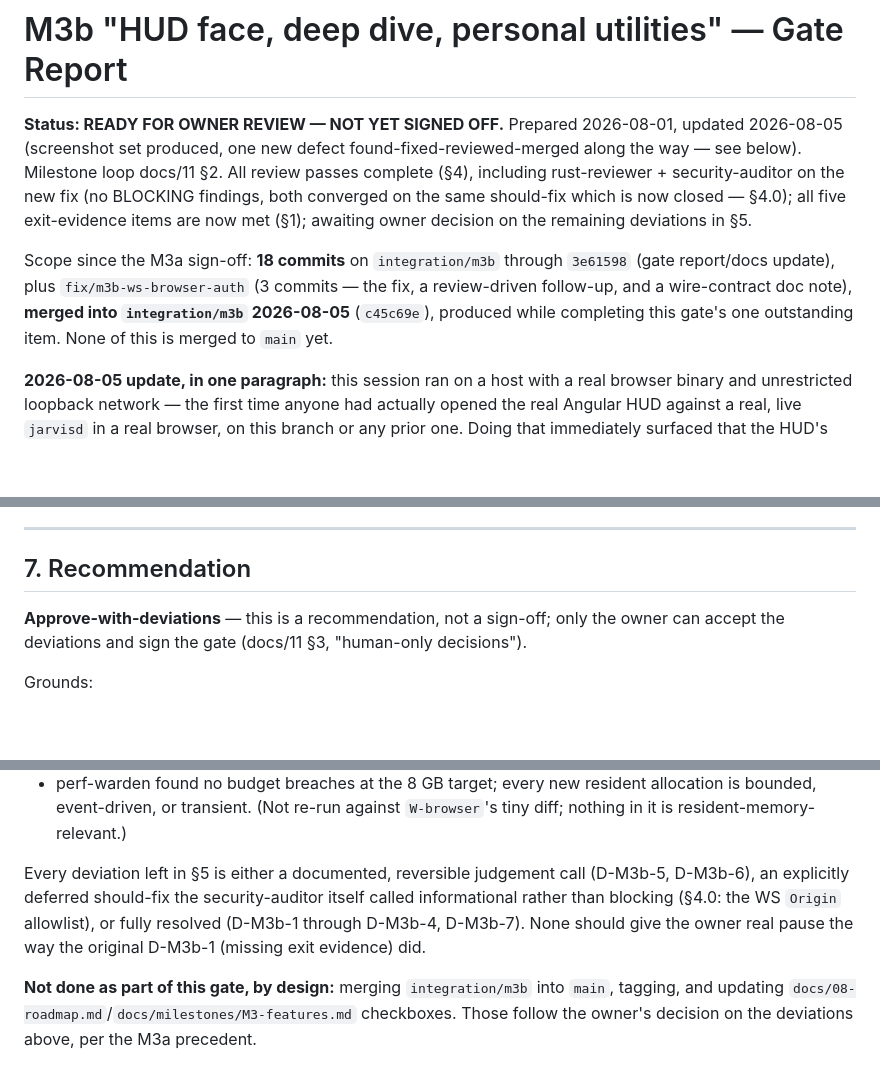
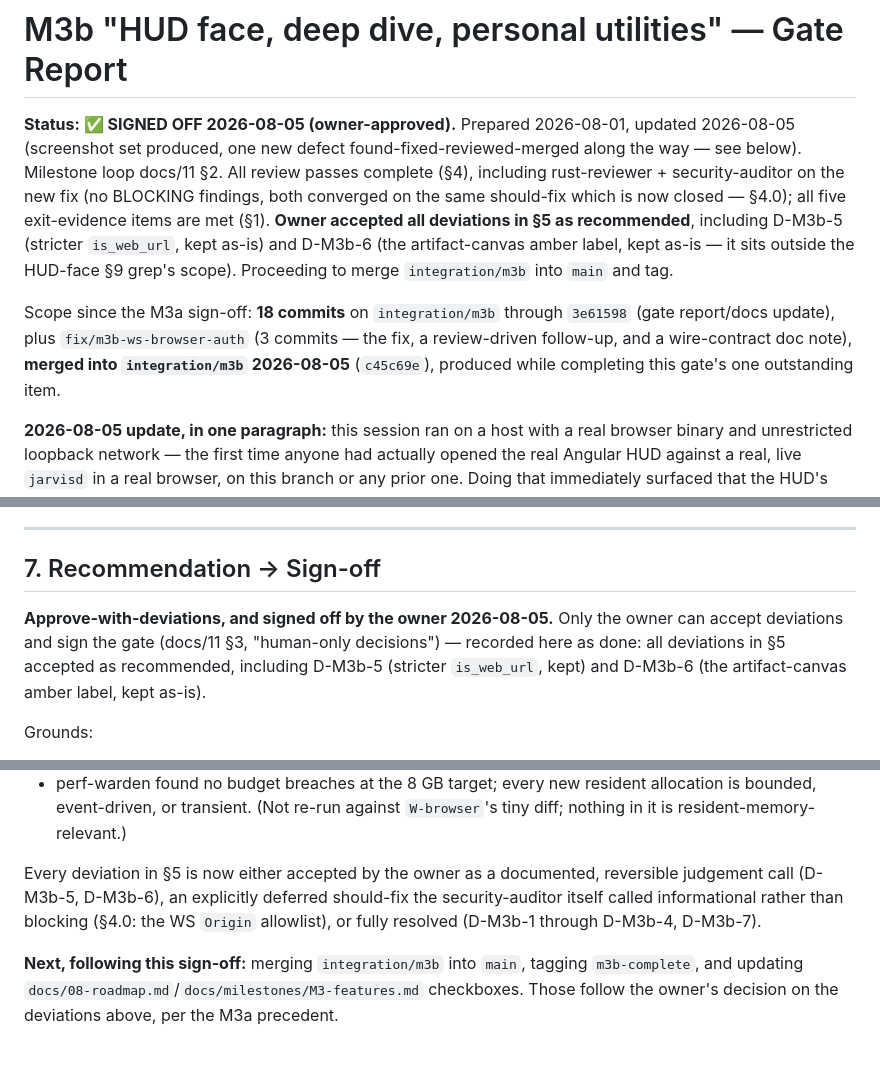
Before and after one commit to BenjaminAronsson/Smart-assistant, a Markdown page: docs/milestones/M3b-gate-report.md, 3 parts joined by grey strips. Drawn GitHub-style; blank space fills up the shorter version.

Commit message:
docs(gate): M3b signed off (owner-approved)
Owner accepted all remaining deviations as recommended: D-M3b-5
(stricter is_web_url) and D-M3b-6 (artifact-canvas amber label) both
kept as-is. All five exit-evidence items met; the WS browser-auth
defect found this gate is fixed, reviewed, and merged. Proceeding to
merge integration/m3b into main and tag.

Co-Authored-By: Claude Sonnet 5 <noreply@anthropic.com>

```diff
--- a/docs/milestones/M3b-gate-report.md
+++ b/docs/milestones/M3b-gate-report.md
@@ -1,17 +1,19 @@
 # M3b "HUD face, deep dive, personal utilities" — Gate Report
 
-**Status: READY FOR OWNER REVIEW — NOT YET SIGNED OFF.** Prepared 2026-08-01, updated
+**Status: ✅ SIGNED OFF 2026-08-05 (owner-approved).** Prepared 2026-08-01, updated
 2026-08-05 (screenshot set produced, one new defect found-fixed-reviewed-merged along the
 way — see below). Milestone loop docs/11 §2. All review passes complete (§4), including
 rust-reviewer + security-auditor on the new fix (no BLOCKING findings, both converged on
-the same should-fix which is now closed — §4.0); all five exit-evidence items are now met
-(§1); awaiting owner decision on the remaining deviations in §5.
+the same should-fix which is now closed — §4.0); all five exit-evidence items are met
+(§1). **Owner accepted all deviations in §5 as recommended**, including D-M3b-5 (stricter
+`is_web_url`, kept as-is) and D-M3b-6 (the artifact-canvas amber label, kept as-is — it
+sits outside the HUD-face §9 grep's scope). Proceeding to merge `integration/m3b` into
+`main` and tag.
 
 Scope since the M3a sign-off: **18 commits** on `integration/m3b` through `3e61598`
 (gate report/docs update), plus `fix/m3b-ws-browser-auth` (3 commits — the fix, a
 review-driven follow-up, and a wire-contract doc note), **merged into `integration/m3b`
 2026-08-05** (`c45c69e`), produced while completing this gate's one outstanding item.
-None of this is merged to `main` yet.
 
 **2026-08-05 update, in one paragraph:** this session ran on a host with a real browser
 binary and unrestricted loopback network — the first time anyone had actually opened the
@@ -303,10 +305,12 @@ pass — a real test execution):**
 
 ---
 
-## 7. Recommendation
+## 7. Recommendation → Sign-off
 
-**Approve-with-deviations** — this is a recommendation, not a sign-off; only the owner can
-accept the deviations and sign the gate (docs/11 §3, "human-only decisions").
+**Approve-with-deviations, and signed off by the owner 2026-08-05.** Only the owner can
+accept deviations and sign the gate (docs/11 §3, "human-only decisions") — recorded here
+as done: all deviations in §5 accepted as recommended, including D-M3b-5 (stricter
+`is_web_url`, kept) and D-M3b-6 (the artifact-canvas amber label, kept as-is).
 
 Grounds:
 
@@ -342,12 +346,12 @@ Grounds:
   bounded, event-driven, or transient. (Not re-run against `W-browser`'s tiny diff; nothing
   in it is resident-memory-relevant.)
 
-Every deviation left in §5 is either a documented, reversible judgement call (D-M3b-5,
-D-M3b-6), an explicitly deferred should-fix the security-auditor itself called
-informational rather than blocking (§4.0: the WS `Origin` allowlist), or fully resolved
-(D-M3b-1 through D-M3b-4, D-M3b-7). None should give the owner real pause the way the
-original D-M3b-1 (missing exit evidence) did.
+Every deviation in §5 is now either accepted by the owner as a documented, reversible
+judgement call (D-M3b-5, D-M3b-6), an explicitly deferred should-fix the security-auditor
+itself called informational rather than blocking (§4.0: the WS `Origin` allowlist), or
+fully resolved (D-M3b-1 through D-M3b-4, D-M3b-7).
 
-**Not done as part of this gate, by design:** merging `integration/m3b` into `main`,
-tagging, and updating `docs/08-roadmap.md`/`docs/milestones/M3-features.md` checkboxes.
+**Next, following this sign-off:** merging `integration/m3b` into `main`, tagging
+`m3b-complete`, and updating `docs/08-roadmap.md`/`docs/milestones/M3-features.md`
+checkboxes.
 Those follow the owner's decision on the deviations above, per the M3a precedent.
```
Also changed, not shown: other parts of docs/milestones/M3b-gate-report.md (+2 -2 lines).
